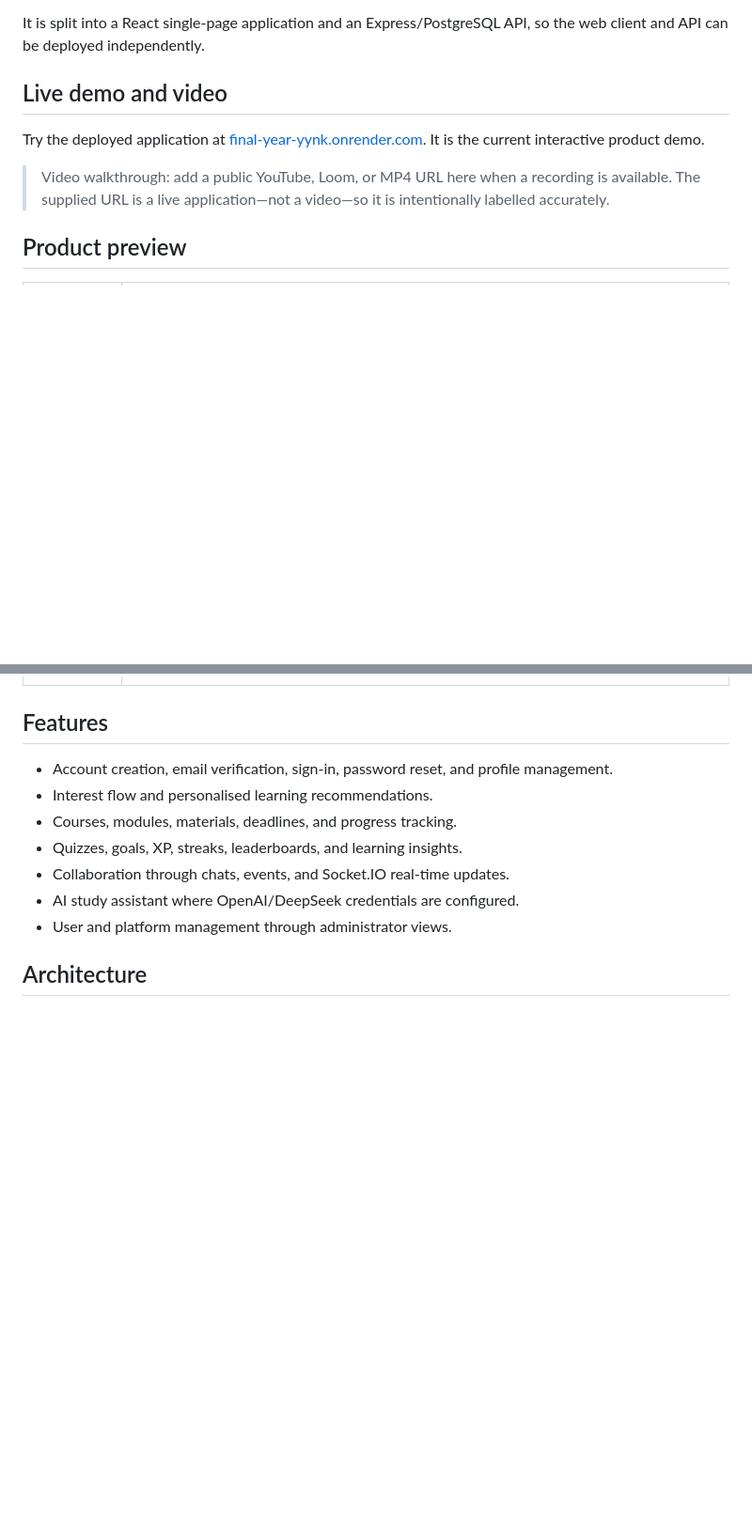
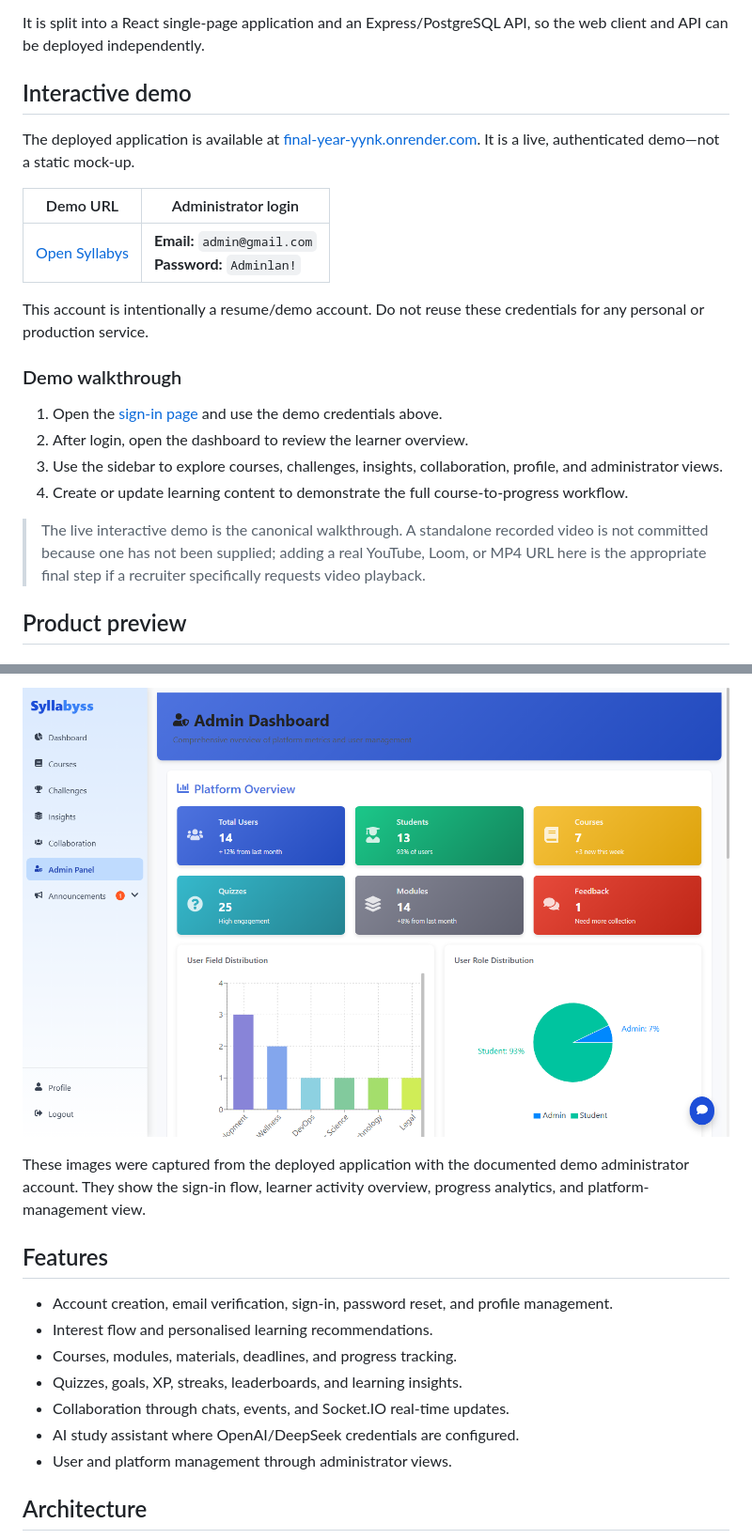
Before and after one commit to AnthonyFaal/Syllabyss, a Markdown page: README.md, 2 parts joined by grey strips. Shown at 94% size. Drawn GitHub-style; pictures changed too: docs/images/admin-panel.png (added); blank space fills up the shorter version.

Commit message:
docs: add live demo screenshots and repository ignore rules

```diff
--- a/README.md
+++ b/README.md
@@ -14,11 +14,24 @@ Syllabys is a full-stack learning platform for learners who want a clearer path
 
 It is split into a React single-page application and an Express/PostgreSQL API, so the web client and API can be deployed independently.
 
-## Live demo and video
+## Interactive demo
 
-Try the deployed application at [final-year-yynk.onrender.com](https://final-year-yynk.onrender.com). It is the current interactive product demo.
+The deployed application is available at [final-year-yynk.onrender.com](https://final-year-yynk.onrender.com). It is a live, authenticated demo—not a static mock-up.
 
-> Video walkthrough: add a public YouTube, Loom, or MP4 URL here when a recording is available. The supplied URL is a live application—not a video—so it is intentionally labelled accurately.
+| Demo URL | Administrator login |
+| --- | --- |
+| [Open Syllabys](https://final-year-yynk.onrender.com/auth) | **Email:** `admin@gmail.com`<br>**Password:** `Adminlan!` |
+
+This account is intentionally a resume/demo account. Do not reuse these credentials for any personal or production service.
+
+### Demo walkthrough
+
+1. Open the [sign-in page](https://final-year-yynk.onrender.com/auth) and use the demo credentials above.
+2. After login, open the dashboard to review the learner overview.
+3. Use the sidebar to explore courses, challenges, insights, collaboration, profile, and administrator views.
+4. Create or update learning content to demonstrate the full course-to-progress workflow.
+
+> The live interactive demo is the canonical walkthrough. A standalone recorded video is not committed because one has not been supplied; adding a real YouTube, Loom, or MP4 URL here is the appropriate final step if a recruiter specifically requests video playback.
 
 ## Product preview
 
@@ -28,3 +52,6 @@ Try the deployed application at [final-year-yynk.onrender.com](https://final-yea
+![Syllabys administrator dashboard](docs/images/admin-panel.png)
+
+These images were captured from the deployed application with the documented demo administrator account. They show the sign-in flow, learner activity overview, progress analytics, and platform-management view.
 
 ## Features
 
```
Also changed, not shown: other parts of README.md (+14 -3 lines), docs/images/dashboard.png (added), docs/images/insights.png (added), docs/images/sign-in.png (added), 1 other file.
